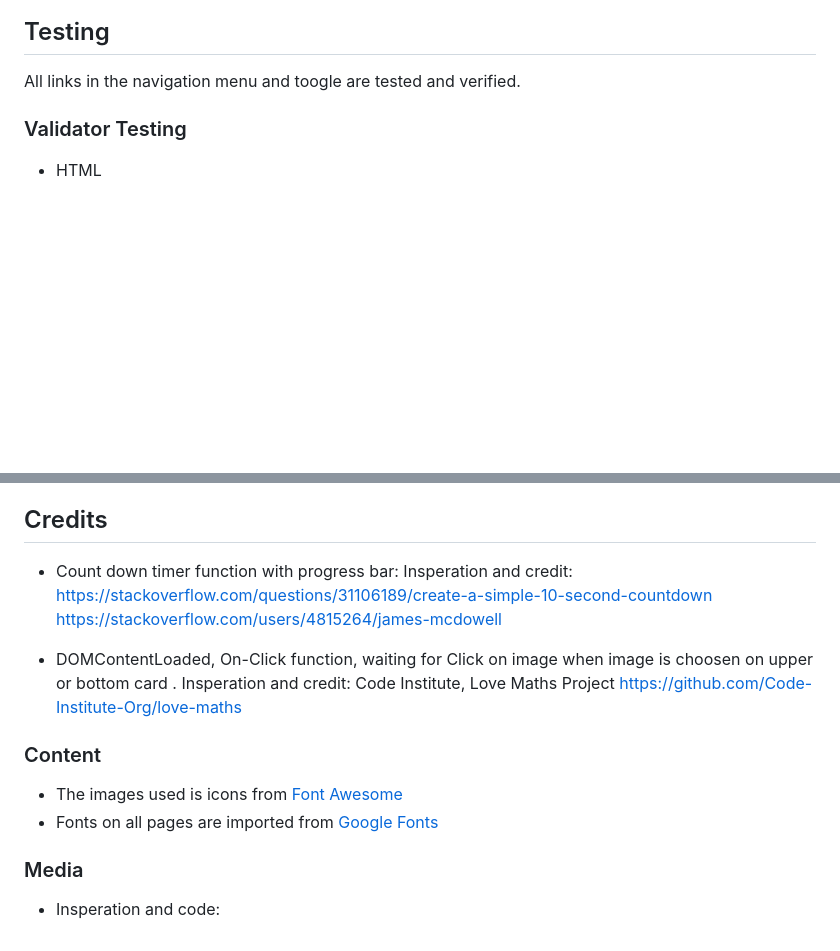
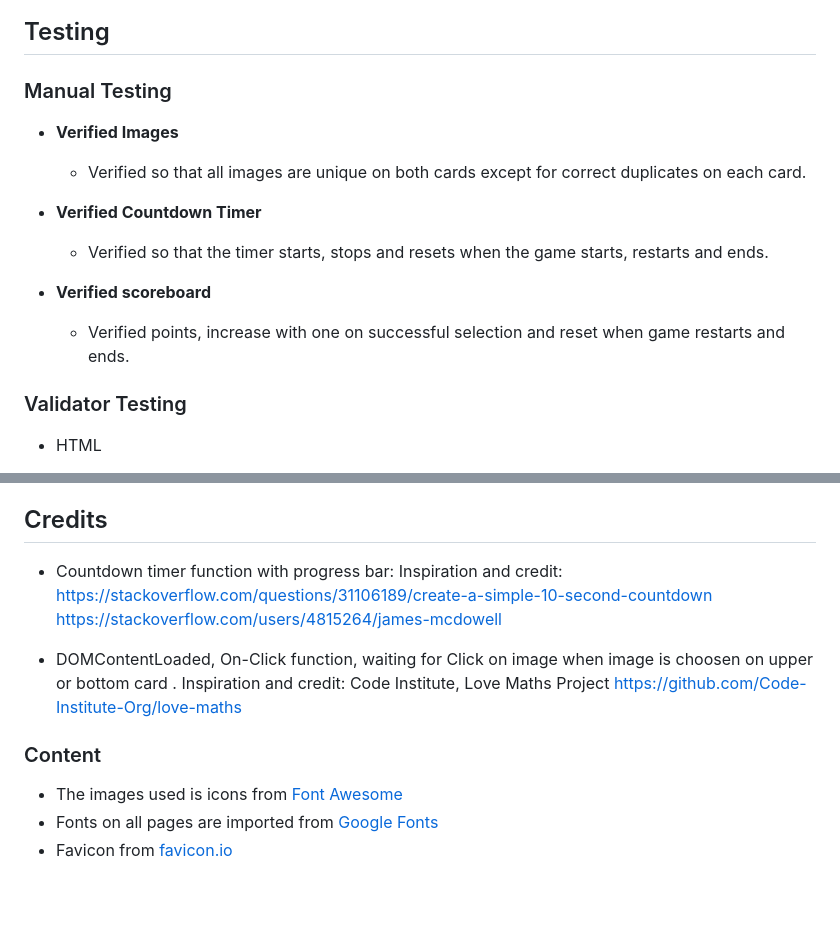
Before and after one commit to nianswe/ci_project2, a Markdown page: README.md, 2 parts joined by grey strips. Drawn GitHub-style; blank space fills up the shorter version.

```diff
--- a/README.md
+++ b/README.md
@@ -95,7 +106,15 @@ When you success the score will increas with one point, if you fail the game is
 
 ## Testing
 
-All links in the navigation menu and toogle are tested and verified.
+### Manual Testing
+- __Verified Images__
+   - Verified so that all images are unique on both cards except for correct duplicates on each card.
+
+- __Verified Countdown Timer__
+   - Verified so that the timer starts, stops and resets when the game starts, restarts and ends.
+
+- __Verified scoreboard__
+   - Verified points, increase with one on successful selection and reset when game restarts and ends.
 
 
 ### Validator Testing
@@ -131,19 +150,16 @@ The live link can be found here - https://nianswe.github.io/ci_project2/index.ht
 
 ## Credits
 
-  - Count down timer function with progress bar:
-    Insperation and credit: https://stackoverflow.com/questions/31106189/create-a-simple-10-second-countdown
+  - Countdown timer function with progress bar:
+    Inspiration and credit: https://stackoverflow.com/questions/31106189/create-a-simple-10-second-countdown
     https://stackoverflow.com/users/4815264/james-mcdowell
 
   - DOMContentLoaded, On-Click function, waiting for Click on image when image is choosen on upper or bottom card .
-    Insperation and credit: Code Institute, Love Maths Project
+    Inspiration and credit: Code Institute, Love Maths Project
     https://github.com/Code-Institute-Org/love-maths
 
 ### Content
 
 - The images used is icons from [Font Awesome](https://fontawesome.com/)
 - Fonts on all pages are imported from [Google Fonts](https://fonts.googleapis.com/)
-
-### Media
-
-- Insperation and code:
+- Favicon from [favicon.io](https://favicon.io/emoji-favicons/star/)
```
Also changed, not shown: other parts of README.md (+20 -9 lines), media/wireframe.png (added), media/wireframe_m.png (added), 2 other files.
